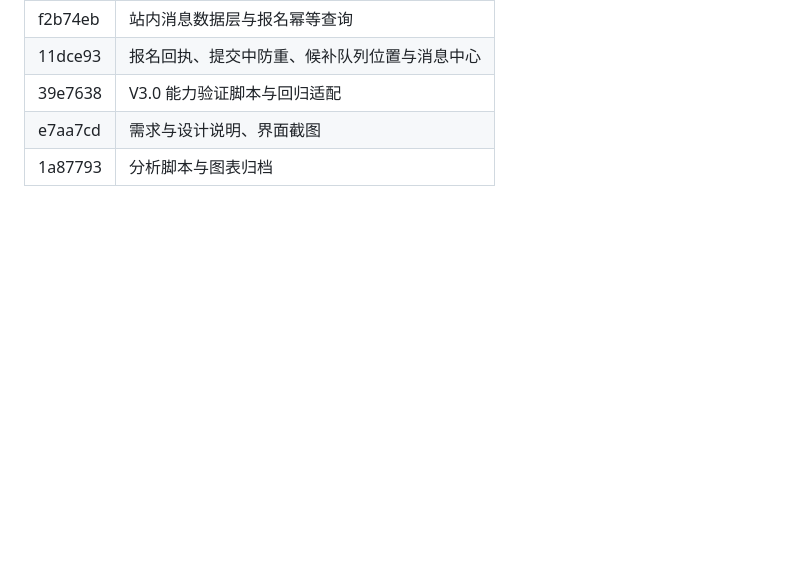
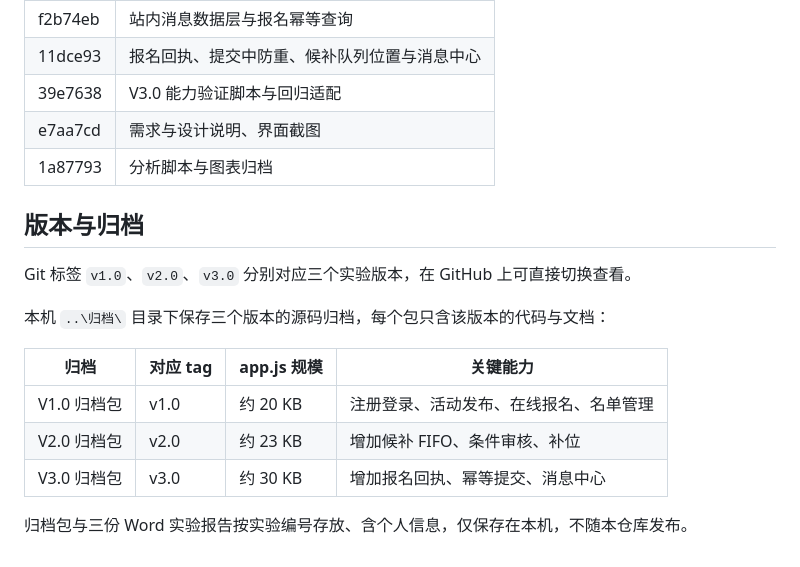
Before and after one commit to INKformXD/campus-activity-system, a Markdown page: README.md, the part around the change. GitHub-like rendering; blank space fills up the shorter version.

Commit message:
docs: 补充版本归档与报告位置说明

```diff
--- a/README.md
+++ b/README.md
@@ -79,3 +79,17 @@ npm test                # 回归 12 项 + V3.0 新增 26 项
 | 39e7638 | V3.0 能力验证脚本与回归适配 |
 | e7aa7cd | 需求与设计说明、界面截图 |
 | 1a87793 | 分析脚本与图表归档 |
+
+## 版本与归档
+
+Git 标签 `v1.0`、`v2.0`、`v3.0` 分别对应三个实验版本，在 GitHub 上可直接切换查看。
+
+本机 `..\归档\` 目录下保存三个版本的源码归档，每个包只含该版本的代码与文档：
+
+| 归档 | 对应 tag | app.js 规模 | 关键能力 |
+| --- | --- | --- | --- |
+| V1.0 归档包 | v1.0 | 约 20 KB | 注册登录、活动发布、在线报名、名单管理 |
+| V2.0 归档包 | v2.0 | 约 23 KB | 增加候补 FIFO、条件审核、补位 |
+| V3.0 归档包 | v3.0 | 约 30 KB | 增加报名回执、幂等提交、消息中心 |
+
+归档包与三份 Word 实验报告按实验编号存放、含个人信息，仅保存在本机，不随本仓库发布。
```
